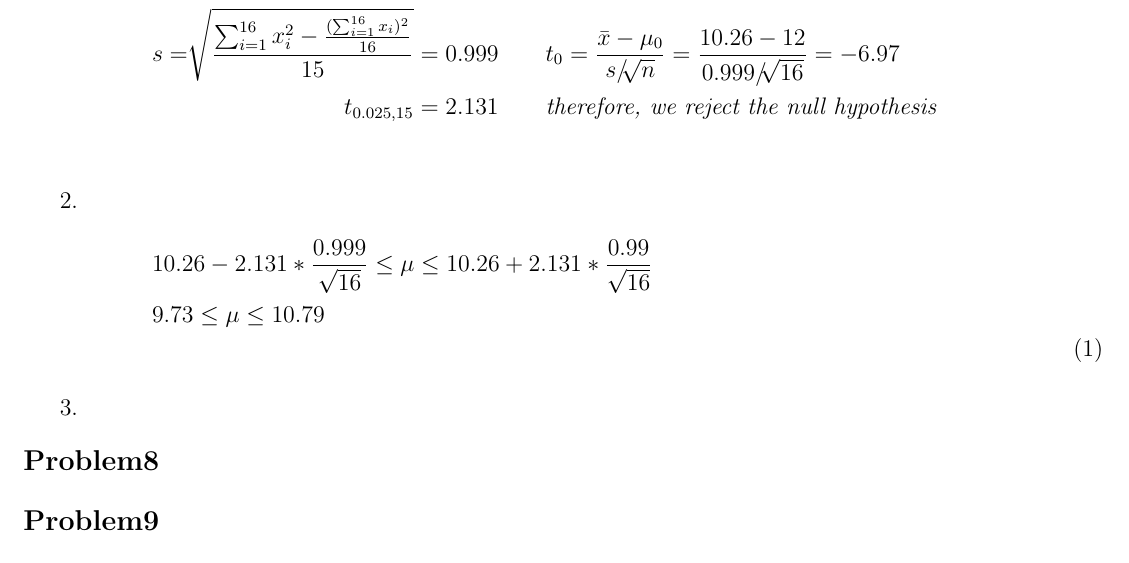
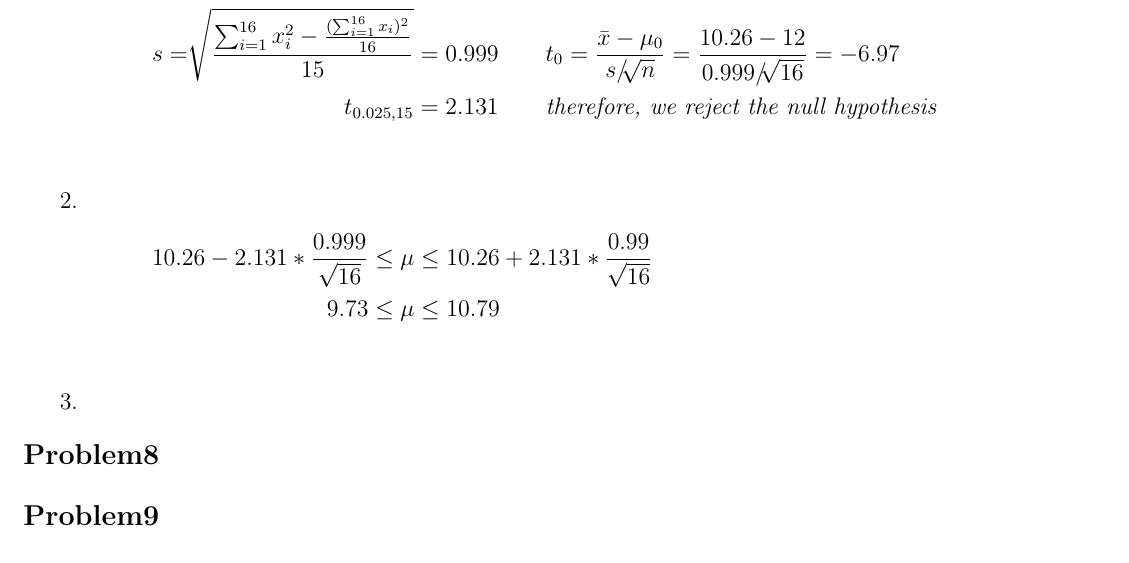
Before and after one commit to Aziiz1989/INDE512, a LaTeX problem sheet (HW1.TEX): part of page 2 of 2, cut so that both start at the same text. Compiled offline with pdfLaTeX.

Commit message:
Changes from papeeria

```diff
--- a/HW1.TEX
+++ b/HW1.TEX
@@ -108,10 +108,10 @@ t_{0.025, 15} = 2.131 & \qquad  \textit{therefore, we reject the null hypothesis
 }
 
 \Question{
-\begin{multline}
-    10.26 - 2.131*\frac{0.999}{\sqrt{16}} \leq \mu \leq 10.26 + 2.131 * \frac{0.99}{\sqrt{16}}  \\
-    9.73 \leq \mu \leq 10.79 \\
-\end{multline}
+\begin{align*}
+    10.26 - 2.131*\frac{0.999}{\sqrt{16}} &\leq \mu \leq 10.26 + 2.131 * \frac{0.99}{\sqrt{16}}  \\
+    9.73 &\leq \mu \leq 10.79 \\
+\end{align*}
 }
 
 \Question{
```
